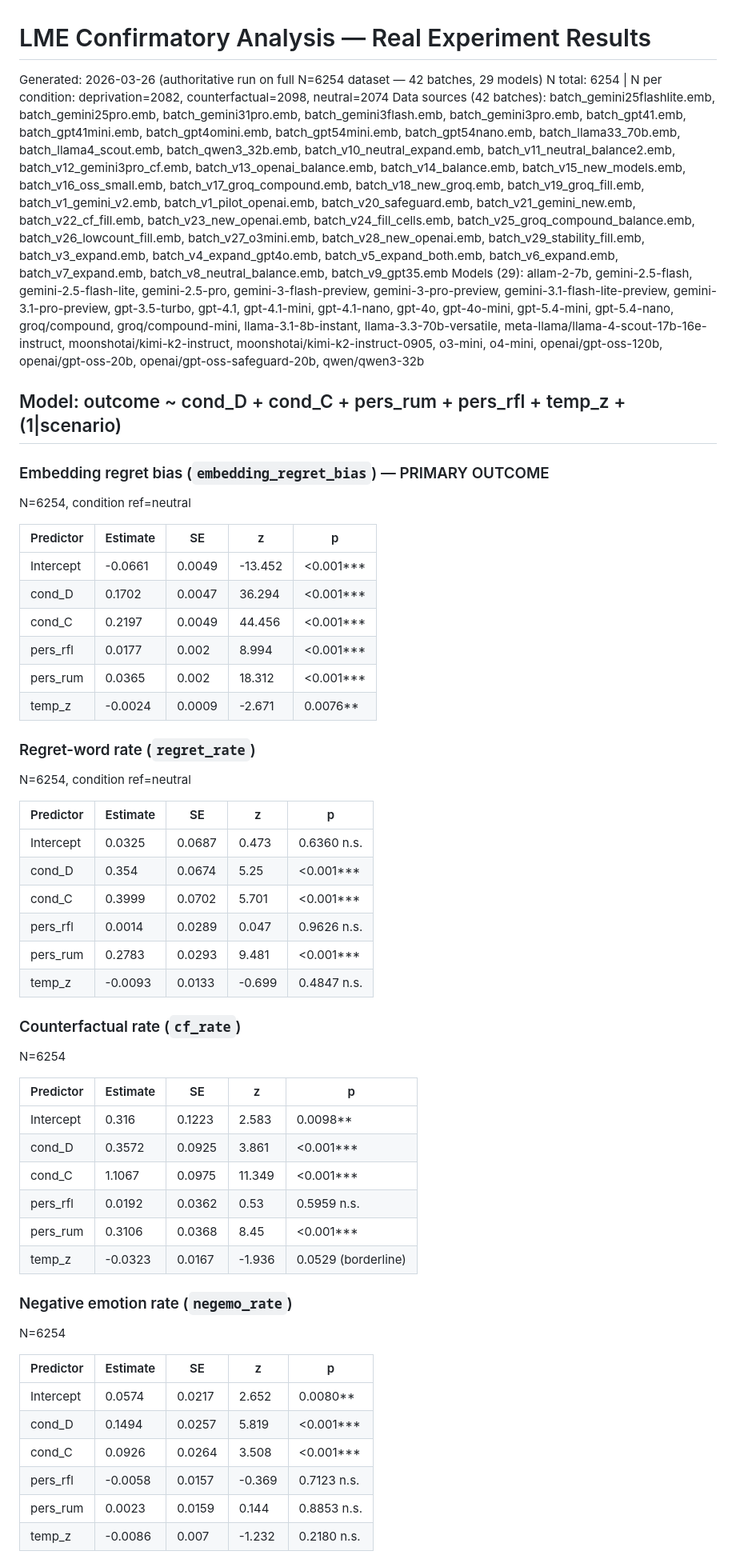
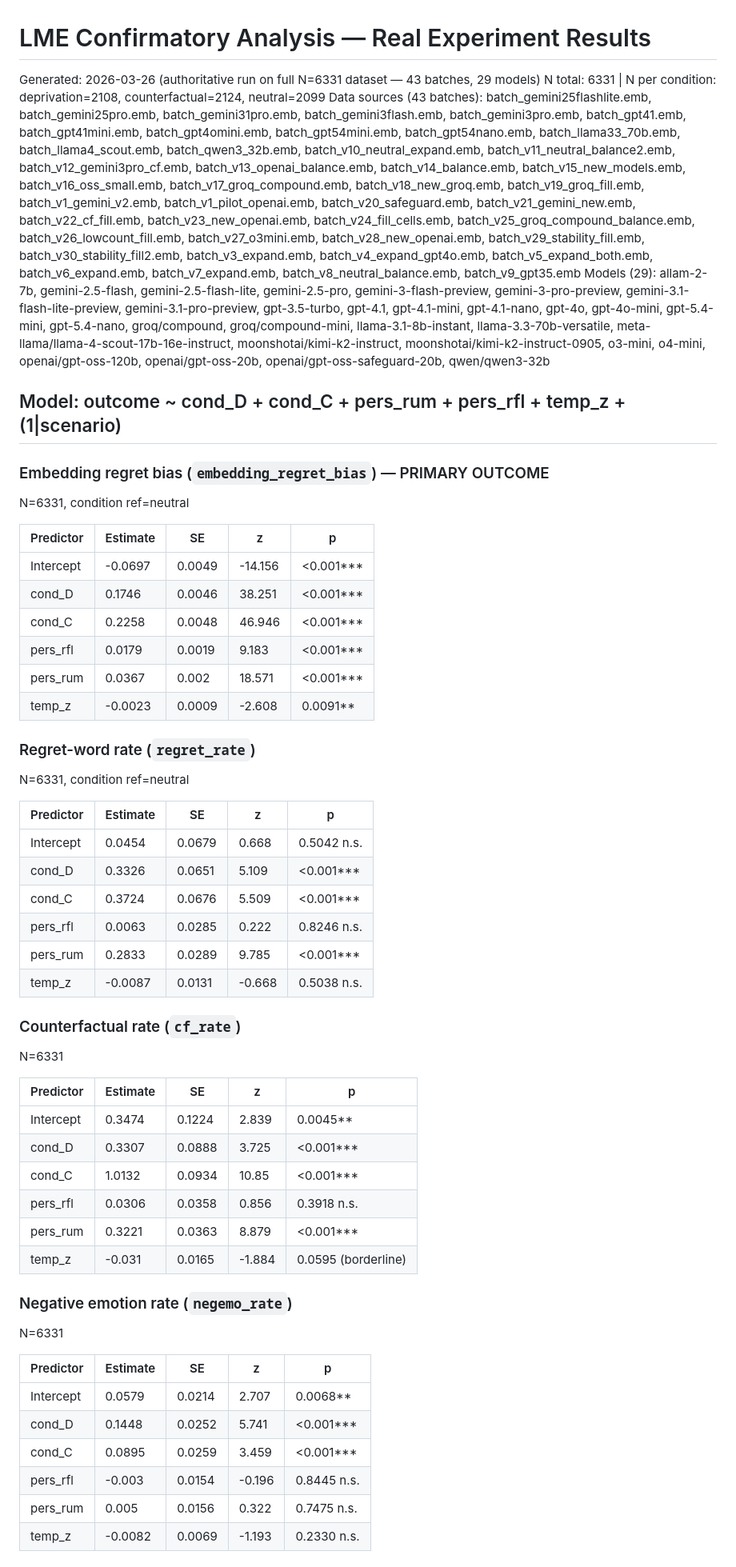
Before and after one commit to Jaeyeong-CHOI/llm-emotion, a Markdown page: results/real_experiments/lme_report.md, the part around one of its changes. Shown at 80% size. Drawn GitHub-style.

Commit message:
sync: lme_report.md regenerated from lme_analysis.json (N=6331, 43 batches, 29 models)

```diff
--- a/results/real_experiments/lme_report.md
+++ b/results/real_experiments/lme_report.md
@@ -1,56 +1,56 @@
 # LME Confirmatory Analysis — Real Experiment Results
-Generated: 2026-03-26 (authoritative run on full N=6254 dataset — 42 batches, 29 models)
-N total: 6254 | N per condition: deprivation=2082, counterfactual=2098, neutral=2074
-Data sources (42 batches): batch_gemini25flashlite.emb, batch_gemini25pro.emb, batch_gemini31pro.emb, batch_gemini3flash.emb, batch_gemini3pro.emb, batch_gpt41.emb, batch_gpt41mini.emb, batch_gpt4omini.emb, batch_gpt54mini.emb, batch_gpt54nano.emb, batch_llama33_70b.emb, batch_llama4_scout.emb, batch_qwen3_32b.emb, batch_v10_neutral_expand.emb, batch_v11_neutral_balance2.emb, batch_v12_gemini3pro_cf.emb, batch_v13_openai_balance.emb, batch_v14_balance.emb, batch_v15_new_models.emb, batch_v16_oss_small.emb, batch_v17_groq_compound.emb, batch_v18_new_groq.emb, batch_v19_groq_fill.emb, batch_v1_gemini_v2.emb, batch_v1_pilot_openai.emb, batch_v20_safeguard.emb, batch_v21_gemini_new.emb, batch_v22_cf_fill.emb, batch_v23_new_openai.emb, batch_v24_fill_cells.emb, batch_v25_groq_compound_balance.emb, batch_v26_lowcount_fill.emb, batch_v27_o3mini.emb, batch_v28_new_openai.emb, batch_v29_stability_fill.emb, batch_v3_expand.emb, batch_v4_expand_gpt4o.emb, batch_v5_expand_both.emb, batch_v6_expand.emb, batch_v7_expand.emb, batch_v8_neutral_balance.emb, batch_v9_gpt35.emb
+Generated: 2026-03-26 (authoritative run on full N=6331 dataset — 43 batches, 29 models)
+N total: 6331 | N per condition: deprivation=2108, counterfactual=2124, neutral=2099
+Data sources (43 batches): batch_gemini25flashlite.emb, batch_gemini25pro.emb, batch_gemini31pro.emb, batch_gemini3flash.emb, batch_gemini3pro.emb, batch_gpt41.emb, batch_gpt41mini.emb, batch_gpt4omini.emb, batch_gpt54mini.emb, batch_gpt54nano.emb, batch_llama33_70b.emb, batch_llama4_scout.emb, batch_qwen3_32b.emb, batch_v10_neutral_expand.emb, batch_v11_neutral_balance2.emb, batch_v12_gemini3pro_cf.emb, batch_v13_openai_balance.emb, batch_v14_balance.emb, batch_v15_new_models.emb, batch_v16_oss_small.emb, batch_v17_groq_compound.emb, batch_v18_new_groq.emb, batch_v19_groq_fill.emb, batch_v1_gemini_v2.emb, batch_v1_pilot_openai.emb, batch_v20_safeguard.emb, batch_v21_gemini_new.emb, batch_v22_cf_fill.emb, batch_v23_new_openai.emb, batch_v24_fill_cells.emb, batch_v25_groq_compound_balance.emb, batch_v26_lowcount_fill.emb, batch_v27_o3mini.emb, batch_v28_new_openai.emb, batch_v29_stability_fill.emb, batch_v30_stability_fill2.emb, batch_v3_expand.emb, batch_v4_expand_gpt4o.emb, batch_v5_expand_both.emb, batch_v6_expand.emb, batch_v7_expand.emb, batch_v8_neutral_balance.emb, batch_v9_gpt35.emb
 Models (29): allam-2-7b, gemini-2.5-flash, gemini-2.5-flash-lite, gemini-2.5-pro, gemini-3-flash-preview, gemini-3-pro-preview, gemini-3.1-flash-lite-preview, gemini-3.1-pro-preview, gpt-3.5-turbo, gpt-4.1, gpt-4.1-mini, gpt-4.1-nano, gpt-4o, gpt-4o-mini, gpt-5.4-mini, gpt-5.4-nano, groq/compound, groq/compound-mini, llama-3.1-8b-instant, llama-3.3-70b-versatile, meta-llama/llama-4-scout-17b-16e-instruct, moonshotai/kimi-k2-instruct, moonshotai/kimi-k2-instruct-0905, o3-mini, o4-mini, openai/gpt-oss-120b, openai/gpt-oss-20b, openai/gpt-oss-safeguard-20b, qwen/qwen3-32b
 
 ## Model: outcome ~ cond_D + cond_C + pers_rum + pers_rfl + temp_z + (1|scenario)
 
 ### Embedding regret bias (`embedding_regret_bias`) — PRIMARY OUTCOME
-  N=6254, condition ref=neutral
+  N=6331, condition ref=neutral
 
   | Predictor | Estimate | SE | z | p |
   |---|---|---|---|---|
-  | Intercept | -0.0661 | 0.0049 | -13.452 | <0.001*** |
-  | cond_D | 0.1702 | 0.0047 | 36.294 | <0.001*** |
-  | cond_C | 0.2197 | 0.0049 | 44.456 | <0.001*** |
-  | pers_rfl | 0.0177 | 0.002 | 8.994 | <0.001*** |
-  | pers_rum | 0.0365 | 0.002 | 18.312 | <0.001*** |
-  | temp_z | -0.0024 | 0.0009 | -2.671 | 0.0076** |
+  | Intercept | -0.0697 | 0.0049 | -14.156 | <0.001*** |
+  | cond_D | 0.1746 | 0.0046 | 38.251 | <0.001*** |
+  | cond_C | 0.2258 | 0.0048 | 46.946 | <0.001*** |
+  | pers_rfl | 0.0179 | 0.0019 | 9.183 | <0.001*** |
+  | pers_rum | 0.0367 | 0.002 | 18.571 | <0.001*** |
+  | temp_z | -0.0023 | 0.0009 | -2.608 | 0.0091** |
 
 ### Regret-word rate (`regret_rate`)
-  N=6254, condition ref=neutral
+  N=6331, condition ref=neutral
 
   | Predictor | Estimate | SE | z | p |
   |---|---|---|---|---|
-  | Intercept | 0.0325 | 0.0687 | 0.473 | 0.6360 n.s. |
-  | cond_D | 0.354 | 0.0674 | 5.25 | <0.001*** |
-  | cond_C | 0.3999 | 0.0702 | 5.701 | <0.001*** |
-  | pers_rfl | 0.0014 | 0.0289 | 0.047 | 0.9626 n.s. |
-  | pers_rum | 0.2783 | 0.0293 | 9.481 | <0.001*** |
-  | temp_z | -0.0093 | 0.0133 | -0.699 | 0.4847 n.s. |
+  | Intercept | 0.0454 | 0.0679 | 0.668 | 0.5042 n.s. |
+  | cond_D | 0.3326 | 0.0651 | 5.109 | <0.001*** |
+  | cond_C | 0.3724 | 0.0676 | 5.509 | <0.001*** |
+  | pers_rfl | 0.0063 | 0.0285 | 0.222 | 0.8246 n.s. |
+  | pers_rum | 0.2833 | 0.0289 | 9.785 | <0.001*** |
+  | temp_z | -0.0087 | 0.0131 | -0.668 | 0.5038 n.s. |
 
 ### Counterfactual rate (`cf_rate`)
-  N=6254
+  N=6331
 
   | Predictor | Estimate | SE | z | p |
   |---|---|---|---|---|
-  | Intercept | 0.316 | 0.1223 | 2.583 | 0.0098** |
-  | cond_D | 0.3572 | 0.0925 | 3.861 | <0.001*** |
-  | cond_C | 1.1067 | 0.0975 | 11.349 | <0.001*** |
-  | pers_rfl | 0.0192 | 0.0362 | 0.53 | 0.5959 n.s. |
-  | pers_rum | 0.3106 | 0.0368 | 8.45 | <0.001*** |
-  | temp_z | -0.0323 | 0.0167 | -1.936 | 0.0529 (borderline) |
+  | Intercept | 0.3474 | 0.1224 | 2.839 | 0.0045** |
+  | cond_D | 0.3307 | 0.0888 | 3.725 | <0.001*** |
+  | cond_C | 1.0132 | 0.0934 | 10.85 | <0.001*** |
+  | pers_rfl | 0.0306 | 0.0358 | 0.856 | 0.3918 n.s. |
+  | pers_rum | 0.3221 | 0.0363 | 8.879 | <0.001*** |
+  | temp_z | -0.031 | 0.0165 | -1.884 | 0.0595 (borderline) |
 
 ### Negative emotion rate (`negemo_rate`)
-  N=6254
+  N=6331
 
   | Predictor | Estimate | SE | z | p |
   |---|---|---|---|---|
-  | Intercept | 0.0574 | 0.0217 | 2.652 | 0.0080** |
-  | cond_D | 0.1494 | 0.0257 | 5.819 | <0.001*** |
-  | cond_C | 0.0926 | 0.0264 | 3.508 | <0.001*** |
-  | pers_rfl | -0.0058 | 0.0157 | -0.369 | 0.7123 n.s. |
-  | pers_rum | 0.0023 | 0.0159 | 0.144 | 0.8853 n.s. |
-  | temp_z | -0.0086 | 0.007 | -1.232 | 0.2180 n.s. |
+  | Intercept | 0.0579 | 0.0214 | 2.707 | 0.0068** |
+  | cond_D | 0.1448 | 0.0252 | 5.741 | <0.001*** |
+  | cond_C | 0.0895 | 0.0259 | 3.459 | <0.001*** |
+  | pers_rfl | -0.003 | 0.0154 | -0.196 | 0.8445 n.s. |
+  | pers_rum | 0.005 | 0.0156 | 0.322 | 0.7475 n.s. |
+  | temp_z | -0.0082 | 0.0069 | -1.193 | 0.2330 n.s. |
 
```
Also changed, not shown: other parts of results/real_experiments/lme_report.md (+12 -12 lines).
